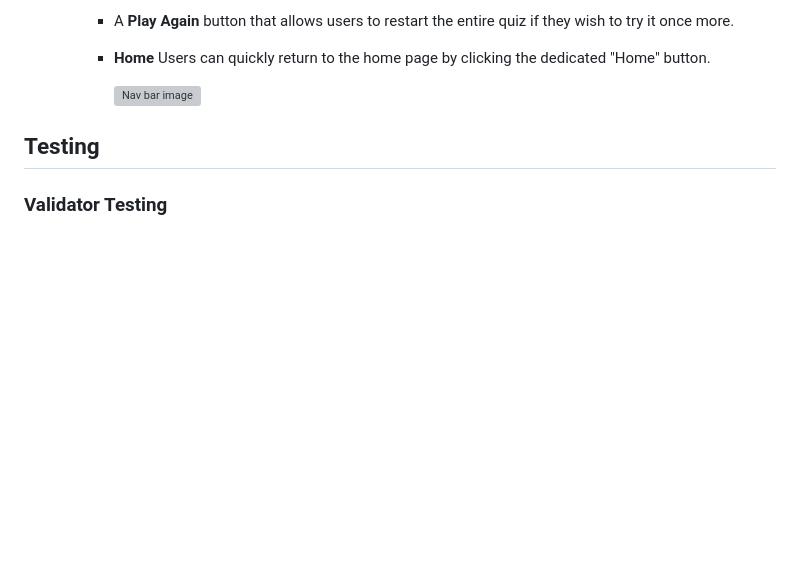
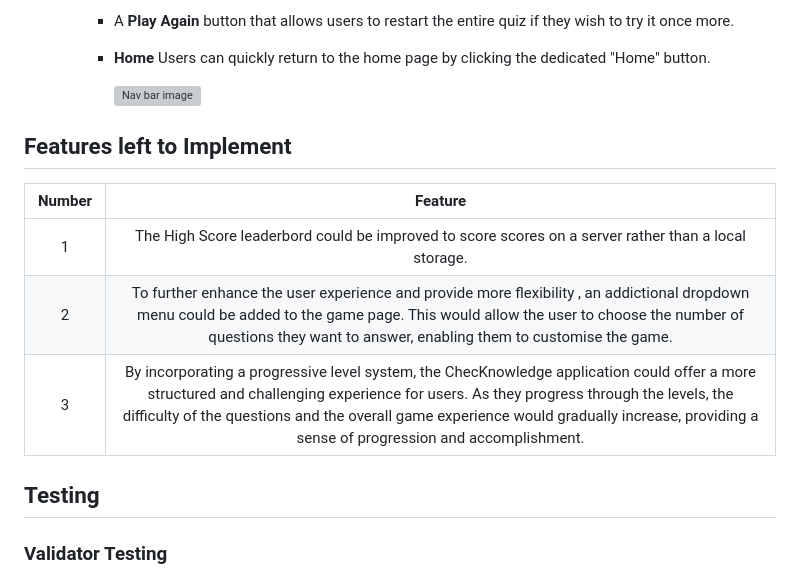
Before and after one commit to ChristianCricchi/BooKnowledge, a Markdown page: README.md, the part around the change. Drawn GitHub-style; blank space fills up the shorter version; grey boxes are pictures that could not be loaded.

Commit message:
Update README.md: Added features left to implement section.

```diff
--- a/README.md
+++ b/README.md
@@ -104,6 +104,14 @@ Wireframes were produced using Balsamiq.
     - **Home** Users can quickly return to the home page by clicking the dedicated "Home" button.
 
          ![Nav bar image](docs/features/endGamePage.PNG)
+
+## Features left to Implement
+
+| Number | Feature |
+| :---: | :---: |
+| 1 | The High Score leaderbord could be improved to score scores on a server rather than a local storage. |
+| 2 | To further enhance the user experience and provide more flexibility , an addictional dropdown menu could be added to the game page. This would allow the user to choose the number of questions they want to answer, enabling them to customise the game. |
+| 3 |  By incorporating a progressive level system, the ChecKnowledge application could offer a more structured and challenging experience for users. As they progress through the levels, the difficulty of the questions and the overall game experience would gradually increase, providing a sense of progression and accomplishment. |
 
 ## Testing
 
```
